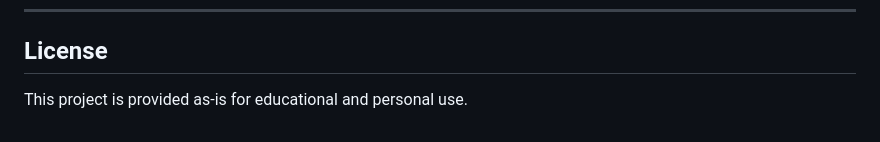
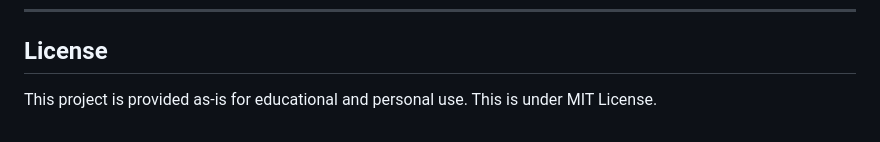
Before and after one commit to aftab-s/atlas-m30, a Markdown page: README.md, the part around the change. Rendered like a GitHub page.

Commit message:
docs: update README to specify MIT license

```diff
--- a/README.md
+++ b/README.md
@@ -168,4 +168,4 @@ Every config file in this repo maps to a specific location on your Termux device
 
 ## License
 
-This project is provided as-is for educational and personal use.
+This project is provided as-is for educational and personal use. This is under MIT License.
```
